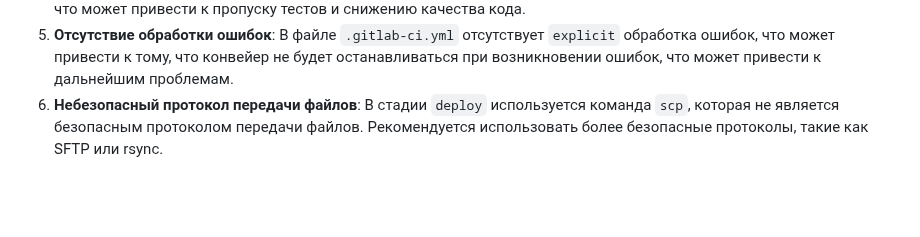
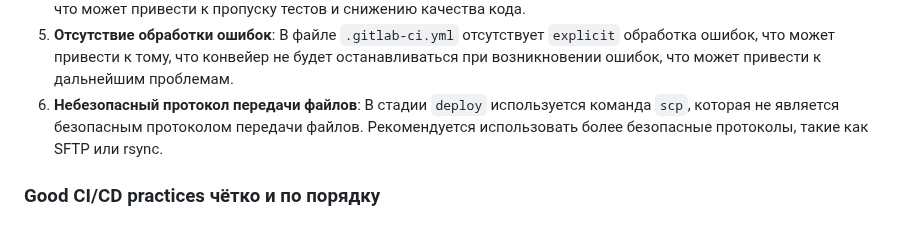
Before and after one commit to MyEducation11235/Itmo-DevOps-Cloud, a Markdown page: lab_3/report.md, the part around the change. Rendered like a GitHub page; blank space fills up the shorter version.

```diff
--- a/lab_3/report.md
+++ b/lab_3/report.md
@@ -34,3 +34,5 @@
 4. **Ручное запуск тестов**: В стадии `test` используется условие `when: manual`, которое требует ручного запуска тестов, что может привести к пропуску тестов и снижению качества кода.
 5. **Отсутствие обработки ошибок**: В файле `.gitlab-ci.yml` отсутствует `explicit` обработка ошибок, что может привести к тому, что конвейер не будет останавливаться при возникновении ошибок, что может привести к дальнейшим проблемам.
 6. **Небезопасный протокол передачи файлов**: В стадии `deploy` используется команда `scp`, которая не является безопасным протоколом передачи файлов. Рекомендуется использовать более безопасные протоколы, такие как SFTP или rsync.
+
+### Good CI/CD practices чётко и по порядку
```
